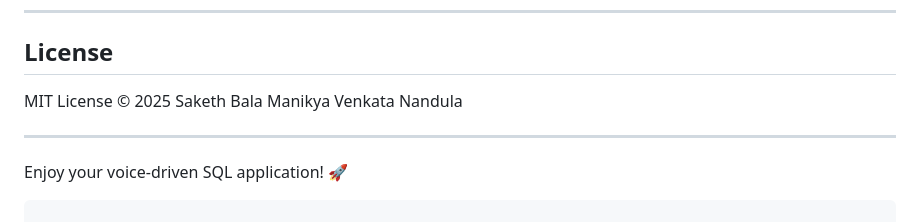
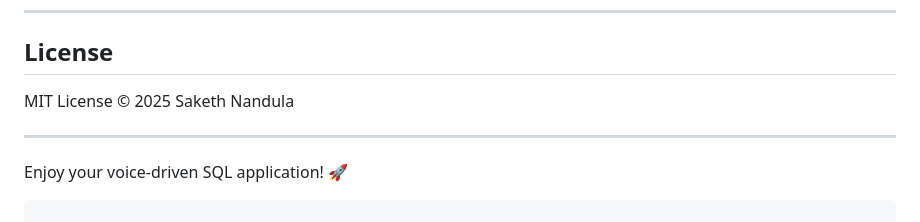
Before and after one commit to saketh0104/LLM-SQL-Writer, a Markdown page: README.md, the part around the change. Rendered like a GitHub page.

```diff
--- a/README.md
+++ b/README.md
@@ -124,7 +124,7 @@ uvicorn app:app --reload
 
 ## License
 
-MIT License © 2025 Saketh Bala Manikya Venkata Nandula
+MIT License © 2025 Saketh Nandula
 
 ---
 
```
